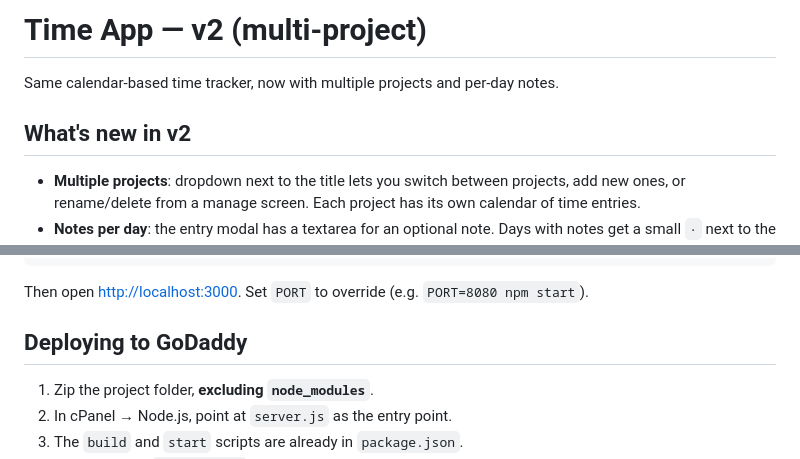
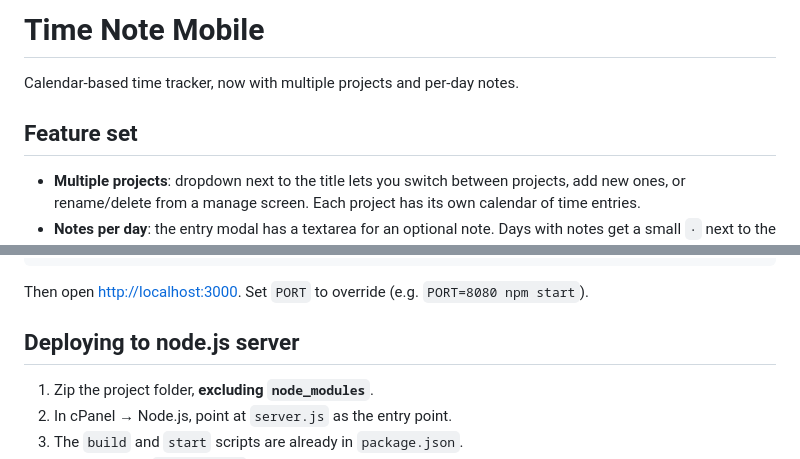
Before and after one commit to MatthewValverde/time-note, a Markdown page: time-note-mobile/README.md, 2 parts joined by grey strips. Rendered like a GitHub page.

```diff
--- a/time-note-mobile/README.md
+++ b/time-note-mobile/README.md
@@ -1,8 +1,8 @@
-# Time App — v2 (multi-project)
+# Time Note Mobile
 
-Same calendar-based time tracker, now with multiple projects and per-day notes.
+Calendar-based time tracker, now with multiple projects and per-day notes.
 
-## What's new in v2
+## Feature set
 
 - **Multiple projects**: dropdown next to the title lets you switch between projects, add new ones, or rename/delete from a manage screen. Each project has its own calendar of time entries.
 - **Notes per day**: the entry modal has a textarea for an optional note. Days with notes get a small `·` next to the day number on the calendar.
@@ -64,7 +64,7 @@ npm start
 
 Then open <http://localhost:3000>. Set `PORT` to override (e.g. `PORT=8080 npm start`).
 
-## Deploying to GoDaddy
+## Deploying to node.js server
 
 1. Zip the project folder, **excluding `node_modules`**.
 2. In cPanel → Node.js, point at `server.js` as the entry point.
```
Also changed, not shown: time-note-desktop/README.md (+1 -13 lines).
